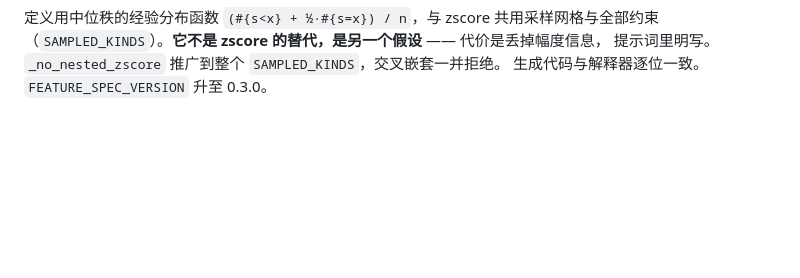
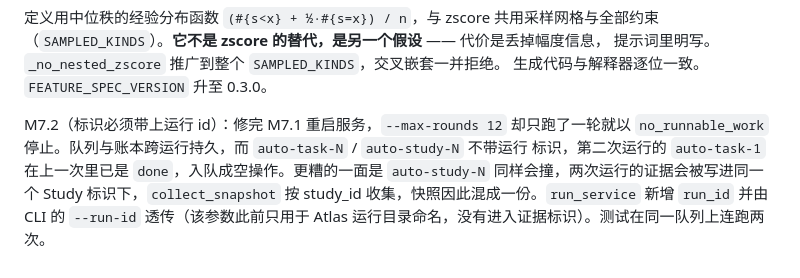
Before and after one commit to Ivis4ml/ARAD, a Markdown page: docs/DECISION_MAP.md, the part around the change. Drawn GitHub-style; blank space fills up the shorter version.

Commit message:
M7.2: 任务与 Study 标识带上运行 id，服务才能重复运行

```diff
--- a/docs/DECISION_MAP.md
+++ b/docs/DECISION_MAP.md
@@ -571,3 +571,10 @@ M4.2（分位排名原语）：M6.2 只用 X 重算杠杆时发现一条真实
 （`SAMPLED_KINDS`）。**它不是 zscore 的替代，是另一个假设** —— 代价是丢掉幅度信息，
 提示词里明写。`_no_nested_zscore` 推广到整个 `SAMPLED_KINDS`，交叉嵌套一并拒绝。
 生成代码与解释器逐位一致。`FEATURE_SPEC_VERSION` 升至 0.3.0。
+
+M7.2（标识必须带上运行 id）：修完 M7.1 重启服务，`--max-rounds 12` 却只跑了一轮就以
+`no_runnable_work` 停止。队列与账本跨运行持久，而 `auto-task-N` / `auto-study-N` 不带运行
+标识，第二次运行的 `auto-task-1` 在上一次里已是 `done`，入队成空操作。更糟的一面是
+`auto-study-N` 同样会撞，两次运行的证据会被写进同一个 Study 标识下，`collect_snapshot`
+按 study_id 收集，快照因此混成一份。`run_service` 新增 `run_id` 并由 CLI 的 `--run-id`
+透传（该参数此前只用于 Atlas 运行目录命名，没有进入证据标识）。测试在同一队列上连跑两次。
```
Also changed, not shown: docs/tickets/M7.2-run-scoped-identifiers.md (added, +47 -0 lines).
